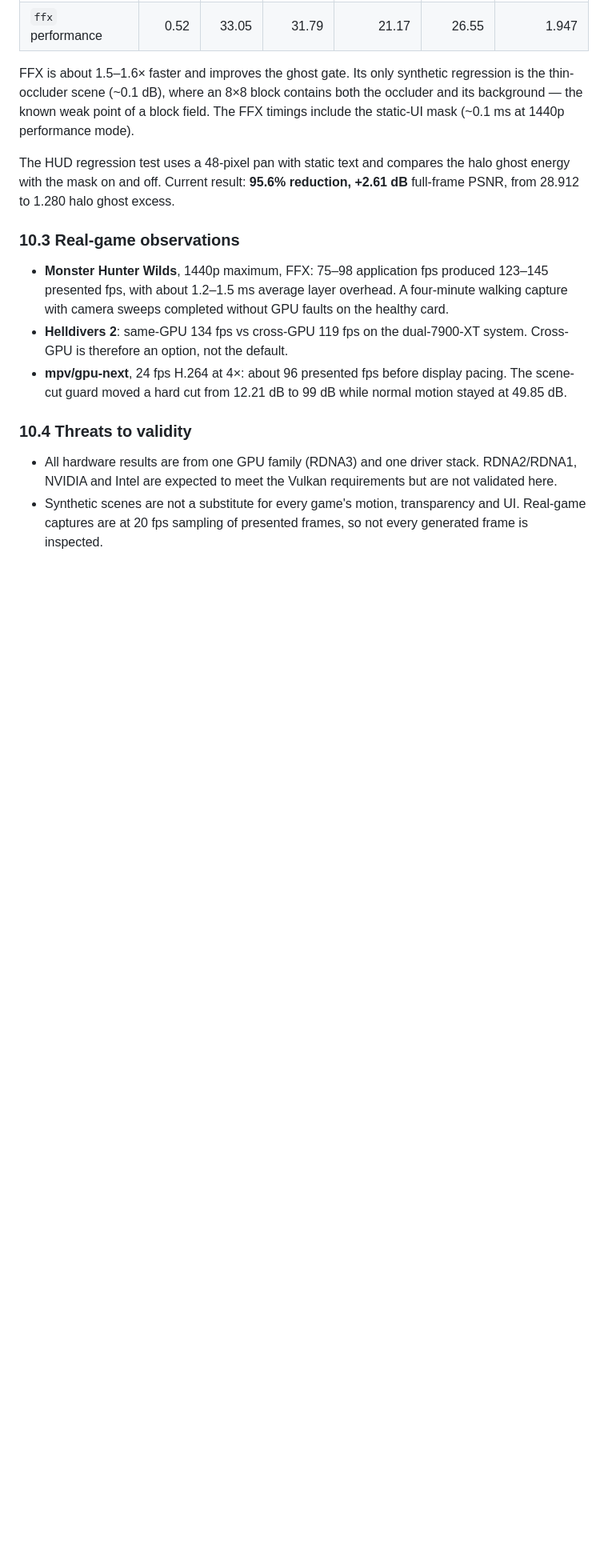
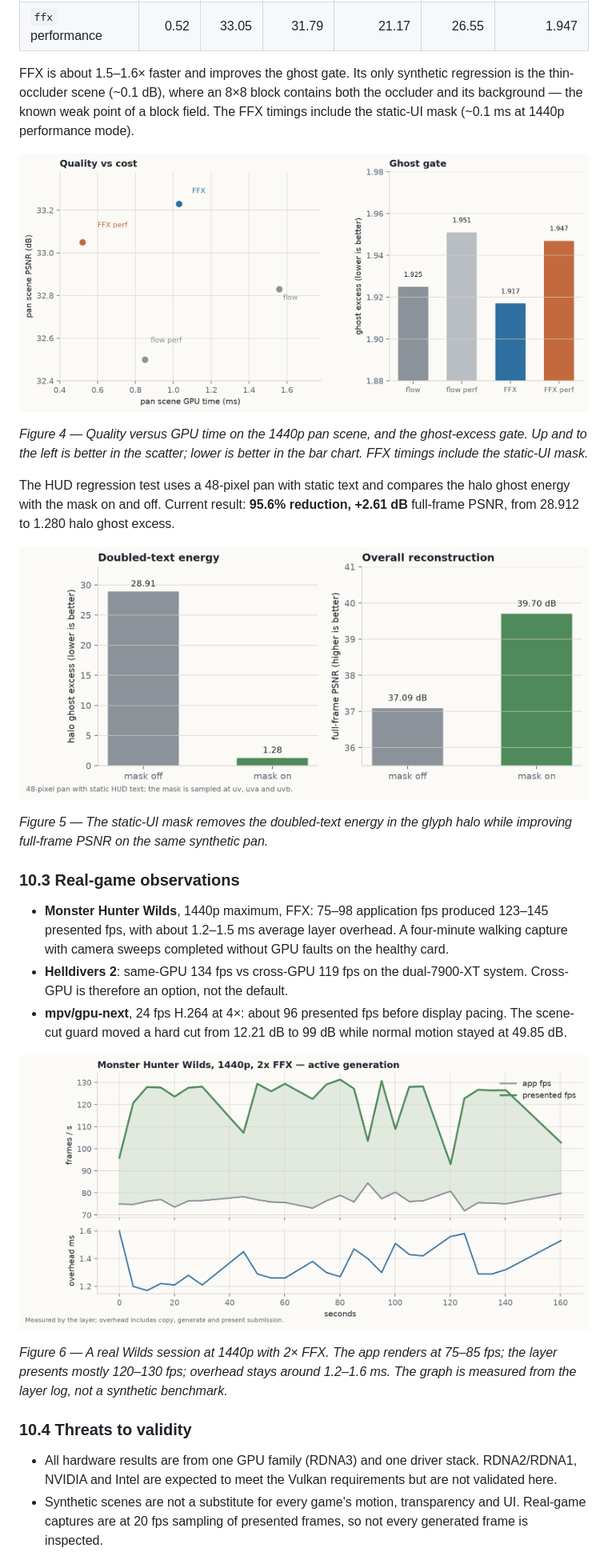
Before and after one commit to sky-is-green/openfg, a Markdown page: docs/WHITEPAPER.md, the part around one of its changes. Shown at 80% size. Drawn GitHub-style; pictures changed too: docs/assets/whitepaper/hud-mask.png (added), docs/assets/whitepaper/quality-cost.png (added), docs/assets/whitepaper/wilds-session.png (added); blank space fills up the shorter version.

```diff
--- a/docs/WHITEPAPER.md
+++ b/docs/WHITEPAPER.md
@@ -755,9 +759,20 @@ both the occluder and its background — the known weak point of a block field.
 The FFX timings include the static-UI mask (~0.1 ms at 1440p performance
 mode).
 
+![Quality versus cost](assets/whitepaper/quality-cost.png)
+
+*Figure 4 — Quality versus GPU time on the 1440p pan scene, and the ghost-excess
+gate. Up and to the left is better in the scatter; lower is better in the bar
+chart. FFX timings include the static-UI mask.*
+
 The HUD regression test uses a 48-pixel pan with static text and compares the
 halo ghost energy with the mask on and off. Current result: **95.6% reduction,
 +2.61 dB** full-frame PSNR, from 28.912 to 1.280 halo ghost excess.
+
+![HUD mask](assets/whitepaper/hud-mask.png)
+
+*Figure 5 — The static-UI mask removes the doubled-text energy in the glyph
+halo while improving full-frame PSNR on the same synthetic pan.*
 
 ### 10.3 Real-game observations
 
@@ -770,6 +785,13 @@ halo ghost energy with the mask on and off. Current result: **95.6% reduction,
 - **mpv/gpu-next**, 24 fps H.264 at 4×: about 96 presented fps before display
   pacing. The scene-cut guard moved a hard cut from 12.21 dB to 99 dB while
   normal motion stayed at 49.85 dB.
+
+![Wilds session](assets/whitepaper/wilds-session.png)
+
+*Figure 6 — A real Wilds session at 1440p with 2× FFX. The app renders at
+75–85 fps; the layer presents mostly 120–130 fps; overhead stays around
+1.2–1.6 ms. The graph is measured from the layer log, not a synthetic
+benchmark.*
 
 ### 10.4 Threats to validity
 
```
Also changed, not shown: other parts of docs/WHITEPAPER.md (+20 -13 lines), docs/assets/whitepaper/architecture.png (added), docs/assets/whitepaper/pipelines.png (added), docs/assets/whitepaper/timeline.png (added), 1 other file.
